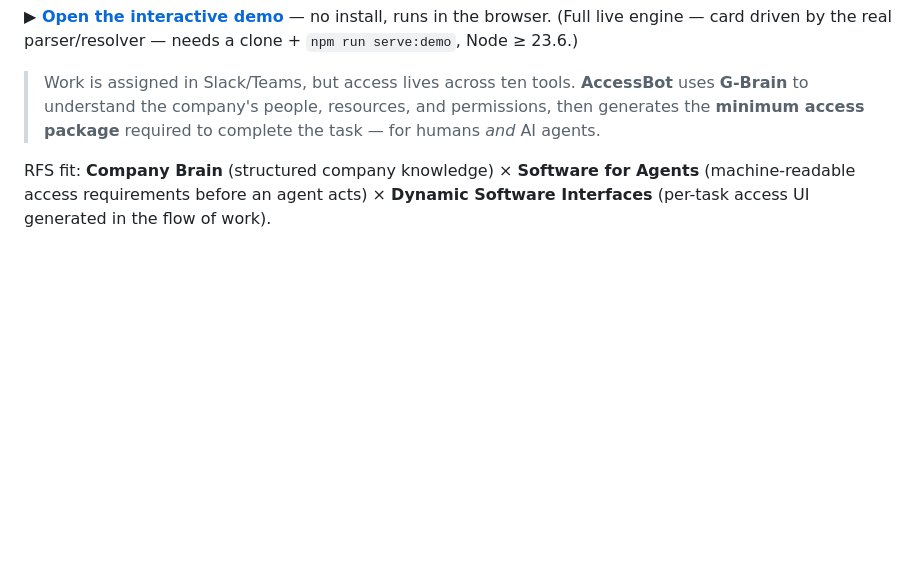
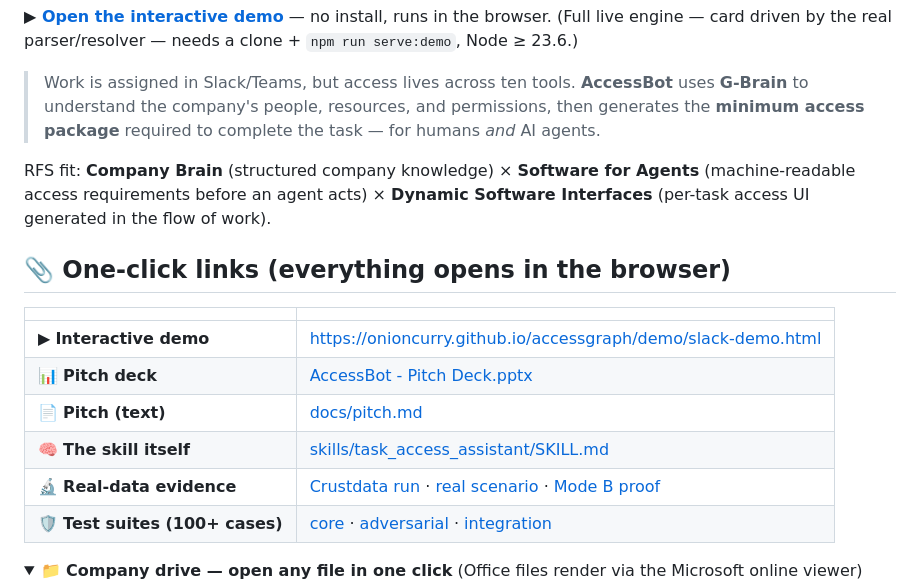
Before and after one commit to onioncurry/accessgraph, a Markdown page: README.md, the part around one of its changes. Drawn GitHub-style; folded sections open; blank space fills up the shorter version.

```diff
--- a/README.md
+++ b/README.md
@@ -11,3 +11,18 @@
 RFS fit: **Company Brain** (structured company knowledge) × **Software for
 Agents** (machine-readable access requirements before an agent acts) ×
 **Dynamic Software Interfaces** (per-task access UI generated in the flow of work).
+
+## 📎 One-click links (everything opens in the browser)
+
+| | |
+|---|---|
+| ▶ **Interactive demo** | https://onioncurry.github.io/accessgraph/demo/slack-demo.html |
+| 📊 **Pitch deck** | [AccessBot - Pitch Deck.pptx](https://view.officeapps.live.com/op/view.aspx?src=https%3A%2F%2Fraw.githubusercontent.com%2Fonioncurry%2Faccessgraph%2Fmain%2Fdocs%2FAccessBot%2520-%2520Pitch%2520Deck.pptx) |
+| 📄 **Pitch (text)** | [docs/pitch.md](https://github.com/onioncurry/accessgraph/blob/main/docs/pitch.md) |
+| 🧠 **The skill itself** | [skills/task_access_assistant/SKILL.md](https://github.com/onioncurry/accessgraph/blob/main/skills/task_access_assistant/SKILL.md) |
+| 🔬 **Real-data evidence** | [Crustdata run](https://github.com/onioncurry/accessgraph/blob/main/docs/crustdata_demo.md) · [real scenario](https://github.com/onioncurry/accessgraph/blob/main/docs/real_scenario_run.md) · [Mode B proof](https://github.com/onioncurry/accessgraph/blob/main/docs/mode_b_run.md) |
+| 🛡 **Test suites (100+ cases)** | [core](https://github.com/onioncurry/accessgraph/blob/main/scripts/stress_test.ts) · [adversarial](https://github.com/onioncurry/accessgraph/blob/main/scripts/stress_max.ts) · [integration](https://github.com/onioncurry/accessgraph/blob/main/scripts/stress_integration.ts) |
+
+<details>
+<summary>📁 <b>Company drive — open any file in one click</b> (Office files render via the Microsoft online viewer)</summary>
+
```
Also changed, not shown: other parts of README.md (+17 -0 lines).
